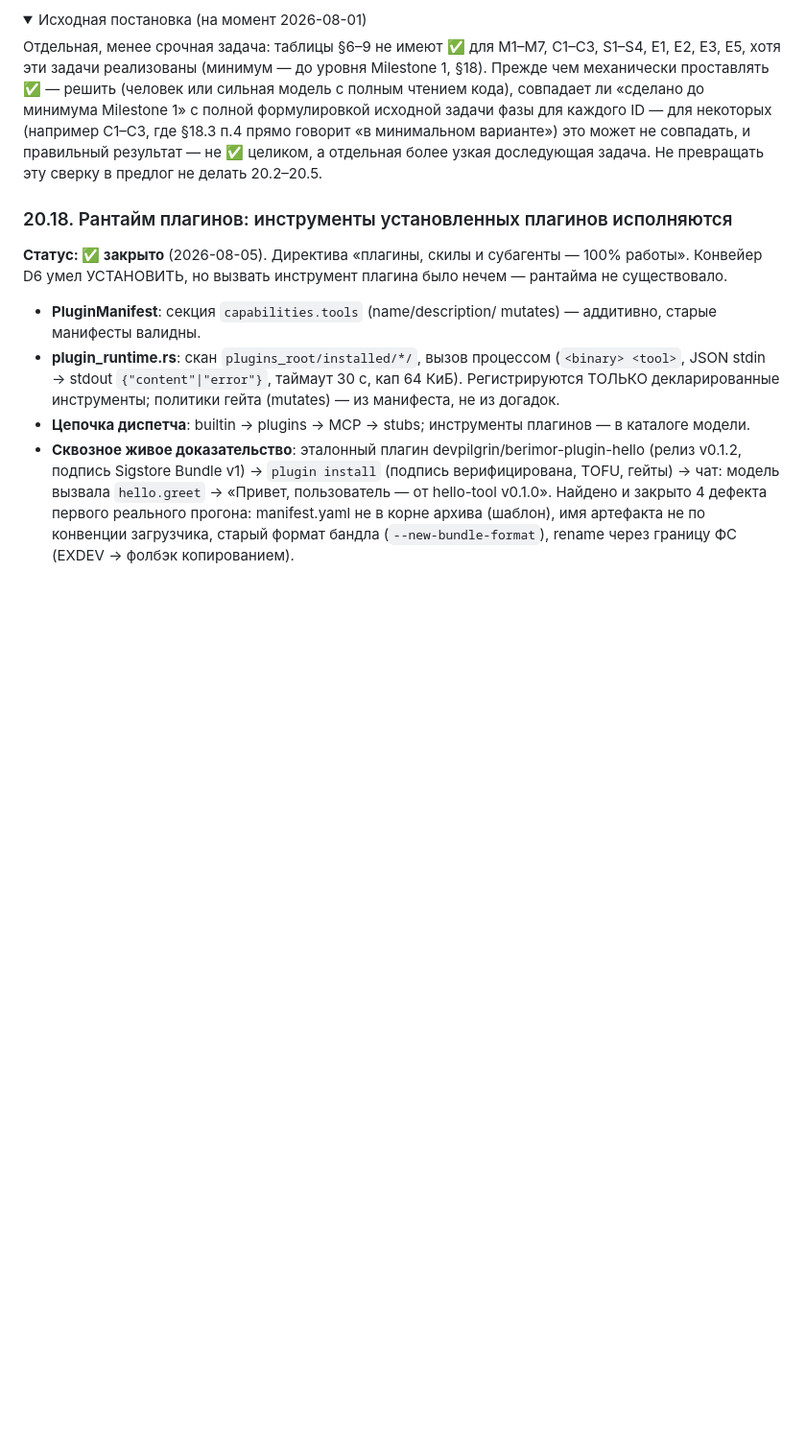
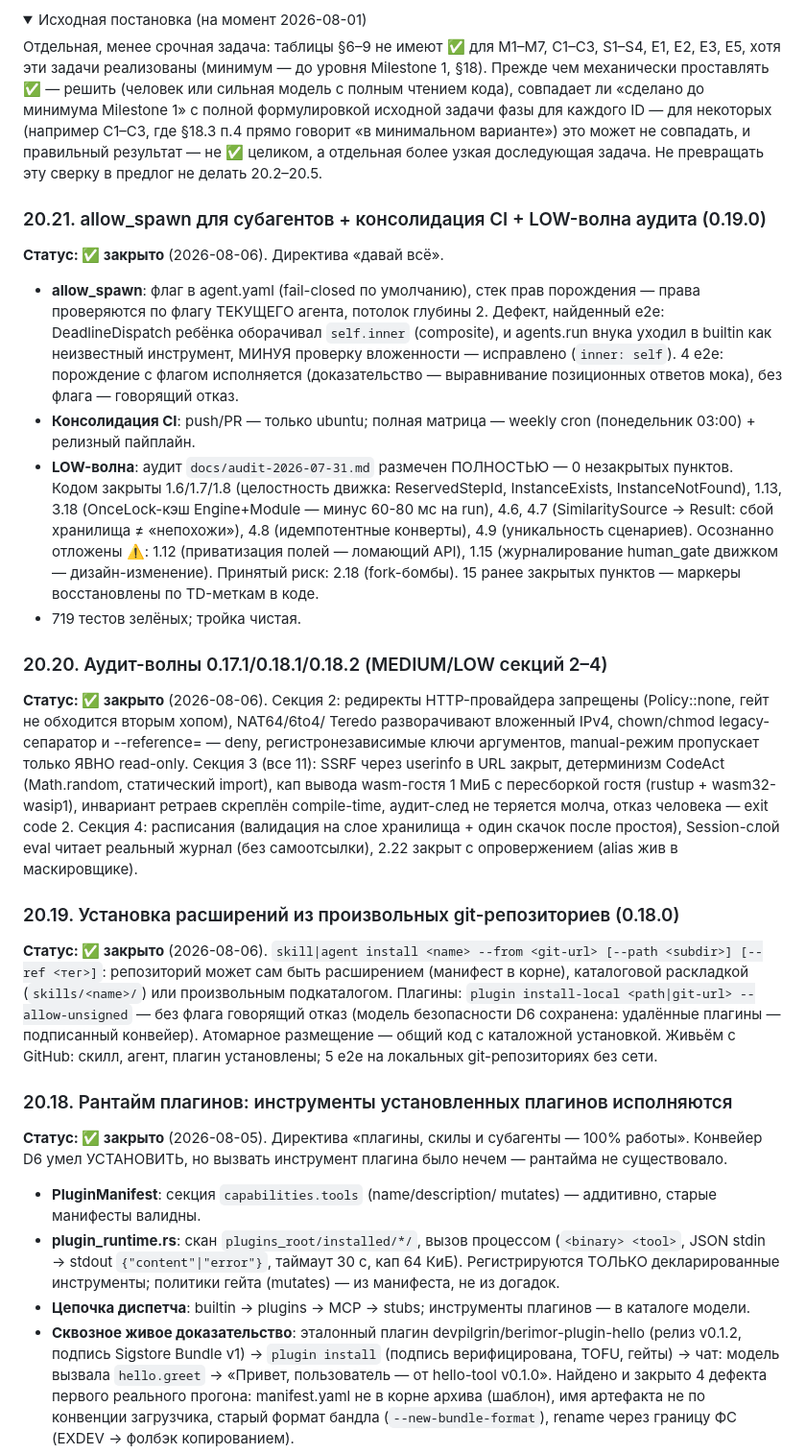
Before and after one commit to devpilgrin/berimor, a Markdown page: docs/ROADMAP.md, the part around the change. Shown at 96% size. GitHub-like rendering; folded sections open; blank space fills up the shorter version.

Commit message:
docs(0.19.0): ROADMAP §20.19-§20.21 + handoff — волна закрыта

```diff
--- a/docs/ROADMAP.md
+++ b/docs/ROADMAP.md
@@ -1011,6 +1011,58 @@ C1–C3, S1–S4, E1, E2, E3, E5, хотя эти задачи реализов
 
 </details>
 
+### 20.21. allow_spawn для субагентов + консолидация CI + LOW-волна аудита (0.19.0)
+
+**Статус: ✅ закрыто** (2026-08-06). Директива «давай всё».
+
+- **allow_spawn**: флаг в agent.yaml (fail-closed по умолчанию), стек
+  прав порождения — права проверяются по флагу ТЕКУЩЕГО агента, потолок
+  глубины 2. Дефект, найденный e2e: DeadlineDispatch ребёнка оборачивал
+  `self.inner` (composite), и agents.run внука уходил в builtin как
+  неизвестный инструмент, МИНУЯ проверку вложенности — исправлено
+  (`inner: self`). 4 e2e: порождение с флагом исполняется (доказательство —
+  выравнивание позиционных ответов мока), без флага — говорящий отказ.
+- **Консолидация CI**: push/PR — только ubuntu; полная матрица — weekly
+  cron (понедельник 03:00) + релизный пайплайн.
+- **LOW-волна**: аудит `docs/audit-2026-07-31.md` размечен ПОЛНОСТЬЮ —
+  0 незакрытых пунктов. Кодом закрыты 1.6/1.7/1.8 (целостность движка:
+  ReservedStepId, InstanceExists, InstanceNotFound), 1.13, 3.18
+  (OnceLock-кэш Engine+Module — минус 60-80 мс на run), 4.6, 4.7
+  (SimilaritySource → Result: сбой хранилища ≠ «непохожи»), 4.8
+  (идемпотентные конверты), 4.9 (уникальность сценариев). Осознанно
+  отложены ⚠️: 1.12 (приватизация полей — ломающий API), 1.15
+  (журналирование human_gate движком — дизайн-изменение). Принятый риск:
+  2.18 (fork-бомбы). 15 ранее закрытых пунктов — маркеры восстановлены
+  по TD-меткам в коде.
+- 719 тестов зелёных; тройка чистая.
+
+### 20.20. Аудит-волны 0.17.1/0.18.1/0.18.2 (MEDIUM/LOW секций 2–4)
+
+**Статус: ✅ закрыто** (2026-08-06). Секция 2: редиректы HTTP-провайдера
+запрещены (Policy::none, гейт не обходится вторым хопом), NAT64/6to4/
+Teredo разворачивают вложенный IPv4, chown/chmod legacy-сепаратор и
+--reference= — deny, регистронезависимые ключи аргументов, manual-режим
+пропускает только ЯВНО read-only. Секция 3 (все 11): SSRF через userinfo
+в URL закрыт, детерминизм CodeAct (Math.random, статический import),
+кап вывода wasm-гостя 1 МиБ с пересборкой гостя (rustup + wasm32-wasip1),
+инвариант ретраев скреплён compile-time, аудит-след не теряется молча,
+отказ человека — exit code 2. Секция 4: расписания (валидация на слое
+хранилища + один скачок после простоя), Session-слой eval читает реальный
+журнал (без самоотсылки), 2.22 закрыт с опровержением (alias жив в
+маскировщике).
+
+### 20.19. Установка расширений из произвольных git-репозиториев (0.18.0)
+
+**Статус: ✅ закрыто** (2026-08-06). `skill|agent install <name>
+--from <git-url> [--path <subdir>] [--ref <тег>]`: репозиторий может сам
+быть расширением (манифест в корне), каталоговой раскладкой
+(`skills/<name>/`) или произвольным подкаталогом. Плагины:
+`plugin install-local <path|git-url> --allow-unsigned` — без флага
+говорящий отказ (модель безопасности D6 сохранена: удалённые плагины —
+подписанный конвейер). Атомарное размещение — общий код с каталожной
+установкой. Живьём с GitHub: скилл, агент, плагин установлены; 5 e2e
+на локальных git-репозиториях без сети.
+
 ### 20.18. Рантайм плагинов: инструменты установленных плагинов исполняются
 
 **Статус: ✅ закрыто** (2026-08-05). Директива «плагины, скилы и
```
